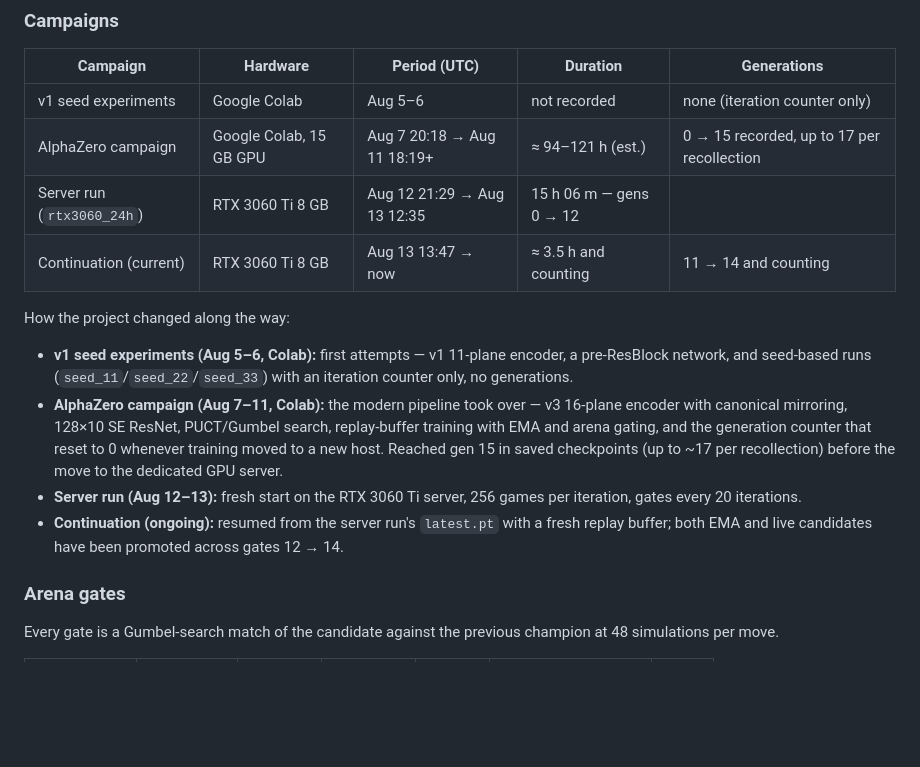
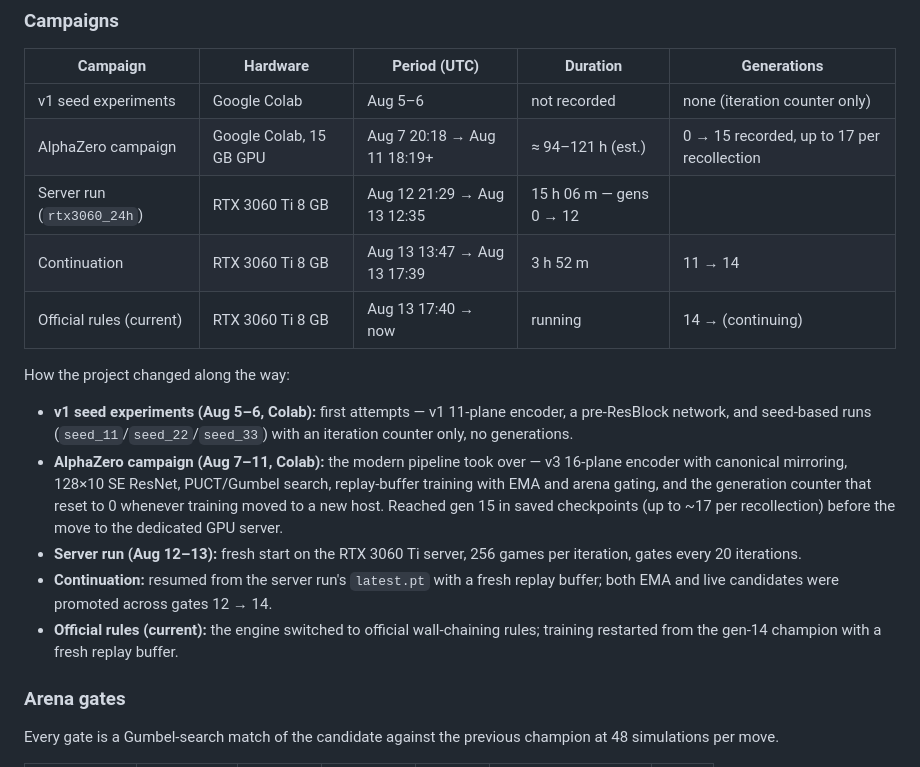
Before and after one commit to ktoto130/Qudor-AI, a Markdown page: README.md, the part around the change. GitHub-like rendering; blank space fills up the shorter version.

Commit message:
Document official-rules training campaign

```diff
--- a/README.md
+++ b/README.md
@@ -109,7 +109,8 @@ Ti server campaign; the `gen13_*` files come from the earlier Colab campaign.
 | v1 seed experiments | Google Colab | Aug 5–6 | not recorded | none (iteration counter only) |
 | AlphaZero campaign | Google Colab, 15 GB GPU | Aug 7 20:18 → Aug 11 18:19+ | ≈ 94–121 h (est.) | 0 → 15 recorded, up to 17 per recollection |
 | Server run (`rtx3060_24h`) | RTX 3060 Ti 8 GB | Aug 12 21:29 → Aug 13 12:35 | 15 h 06 m — gens 0 → 12 |
-| Continuation (current) | RTX 3060 Ti 8 GB | Aug 13 13:47 → now | ≈ 3.5 h and counting | 11 → 14 and counting |
+| Continuation | RTX 3060 Ti 8 GB | Aug 13 13:47 → Aug 13 17:39 | 3 h 52 m | 11 → 14 |
+| Official rules (current) | RTX 3060 Ti 8 GB | Aug 13 17:40 → now | running | 14 → (continuing) |
 
 How the project changed along the way:
 
@@ -123,8 +124,10 @@ How the project changed along the way:
   recollection) before the move to the dedicated GPU server.
 - **Server run (Aug 12–13):** fresh start on the RTX 3060 Ti server, 256 games per
   iteration, gates every 20 iterations.
-- **Continuation (ongoing):** resumed from the server run's `latest.pt` with a fresh
-  replay buffer; both EMA and live candidates have been promoted across gates 12 → 14.
+- **Continuation:** resumed from the server run's `latest.pt` with a fresh replay
+  buffer; both EMA and live candidates were promoted across gates 12 → 14.
+- **Official rules (current):** the engine switched to official wall-chaining rules;
+  training restarted from the gen-14 champion with a fresh replay buffer.
 
 ### Arena gates
 
```
